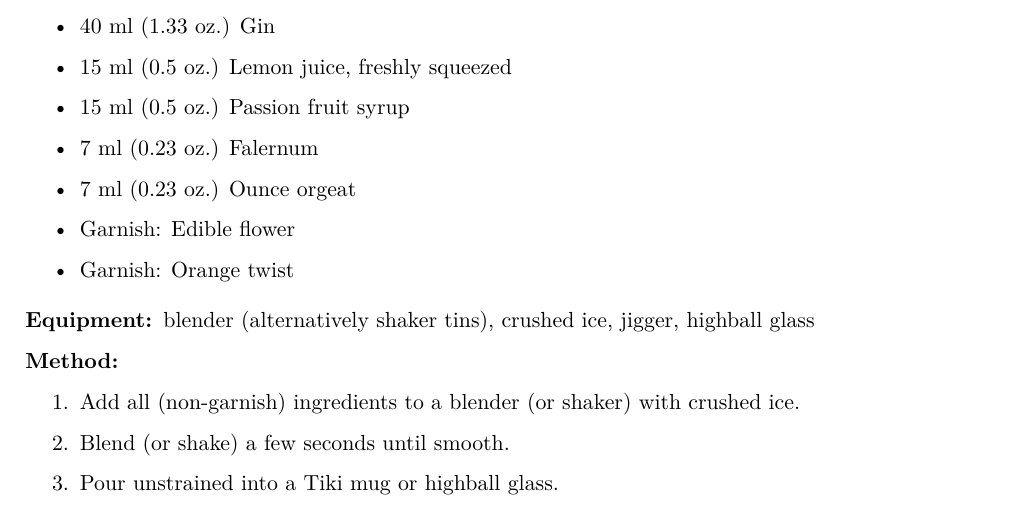
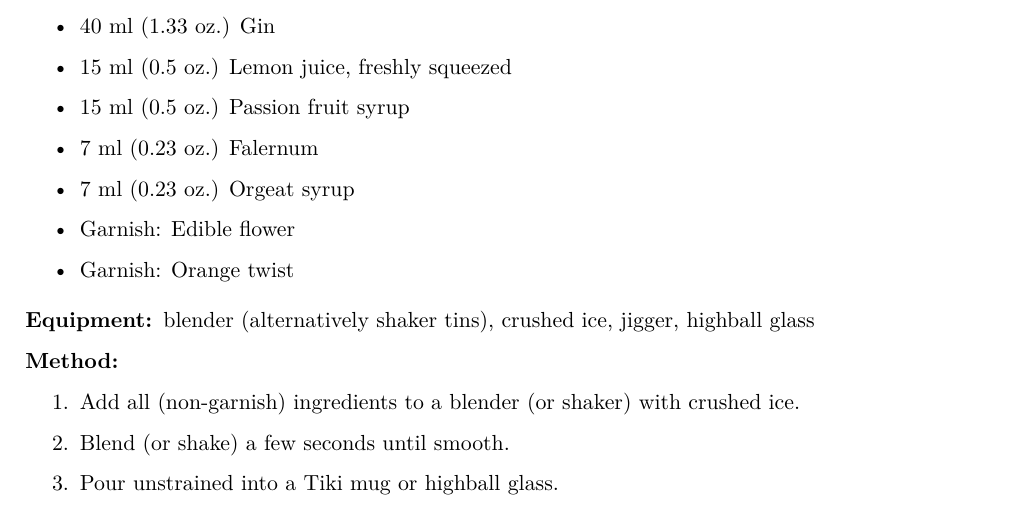
Before and after one commit to Emily3403/CocktailCards, a LaTeX document (main.tex): part of page 12 of 18, cut so that both start at the same text. Compiled offline with pdfLaTeX.

Commit message:
Correct syrup mistake

```diff
--- a/main.tex
+++ b/main.tex
@@ -281,7 +281,7 @@ napkin (unless you’re making it for yourself!)}
     {\ml{15} Lemon juice, freshly squeezed},
     {\ml{15} Passion fruit syrup},
     {\ml{7} Falernum},
-    {\ml{7} Ounce orgeat},
+    {\ml{7} Orgeat syrup},
     {Garnish: Edible flower},
     {Garnish: Orange twist}
 }
```
